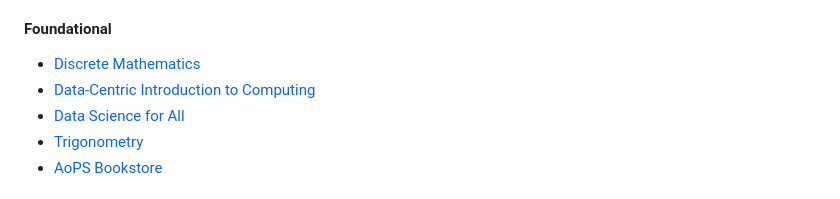
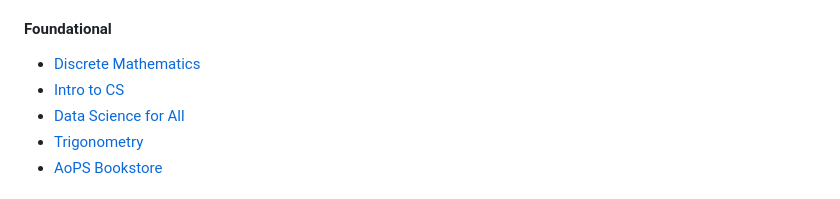
Before and after one commit to BeautifulTovarisch/Notes, a Markdown page: Penance/Curriculum.md, the part around the change. Drawn GitHub-style.

Commit message:
Fixed link

```diff
--- a/Penance/Curriculum.md
+++ b/Penance/Curriculum.md
@@ -195,7 +195,7 @@ Resources are not listed in any particular order. Some resources are supplementa
 #### Foundational
 
 - [Discrete Mathematics](https://www.amazon.com/Discrete-Mathematics-Applications-Metric-Susanna/dp/0357114086/ref=sr_1_1?keywords=discrete+mathematics+with+applications&qid=1693837809&sprefix=discrete+math%2Caps%2C91&sr=8-1)
-- [Data-Centric Introduction to Computing](https://cs.brown.edu/courses/csci0190/2021/)
+- [Intro to CS](https://cs.brown.edu/courses/csci0190/2021/)
 - [Data Science for All](https://cs.brown.edu/courses/csci0190/2021/)
 - [Trigonometry](http://mecmath.net/trig/)
 - [AoPS Bookstore](https://artofproblemsolving.com/store)
```
